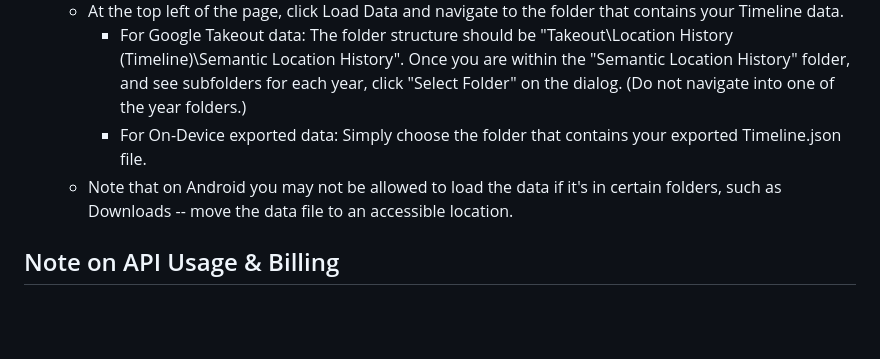
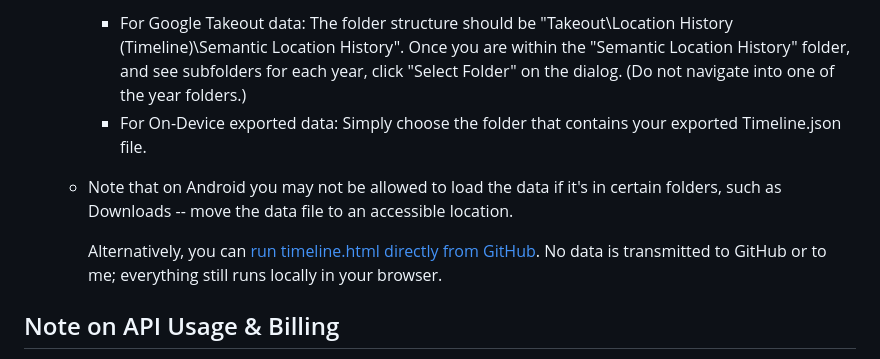
Before and after one commit to kurupted/google-maps-timeline-viewer, a Markdown page: README.md, the part around the change. Rendered like a GitHub page; blank space fills up the shorter version.

Commit message:
Update README.md
add github pages link

```diff
--- a/README.md
+++ b/README.md
@@ -130,6 +130,8 @@ Replace `YOUR_API_KEY` with the key you obtained from the Google Cloud Console,
       - For On-Device exported data: Simply choose the folder that contains your exported Timeline.json file.
    - Note that on Android you may not be allowed to load the data if it's in certain folders, such as Downloads -- move the data file to an accessible location.
 
+     Alternatively, you can [run timeline.html directly from GitHub](https://kurupted.github.io/google-maps-timeline-viewer/timeline.html). No data is transmitted to GitHub or to me; everything still runs locally in your browser.
+
 ## Note on API Usage & Billing
 - You can find the free usage limits, and over-the-limit pricing here: https://developers.google.com/maps/billing-and-pricing/pricing#places-pricing
 - Depending on what information is requested during the API call, it will fall into tiers, eg Essentials or Pro. Details here:
```
